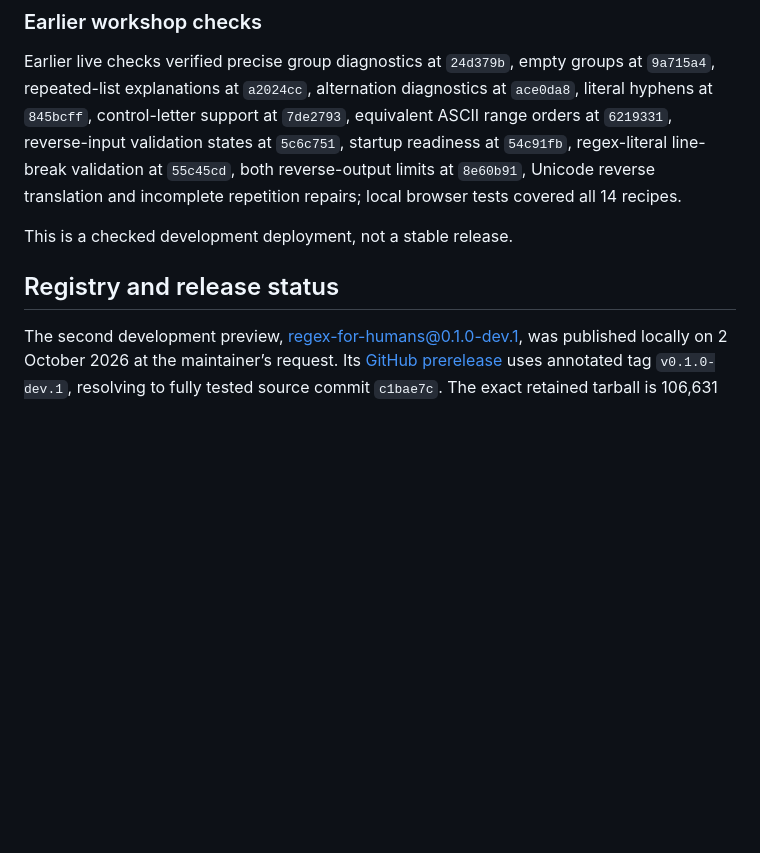
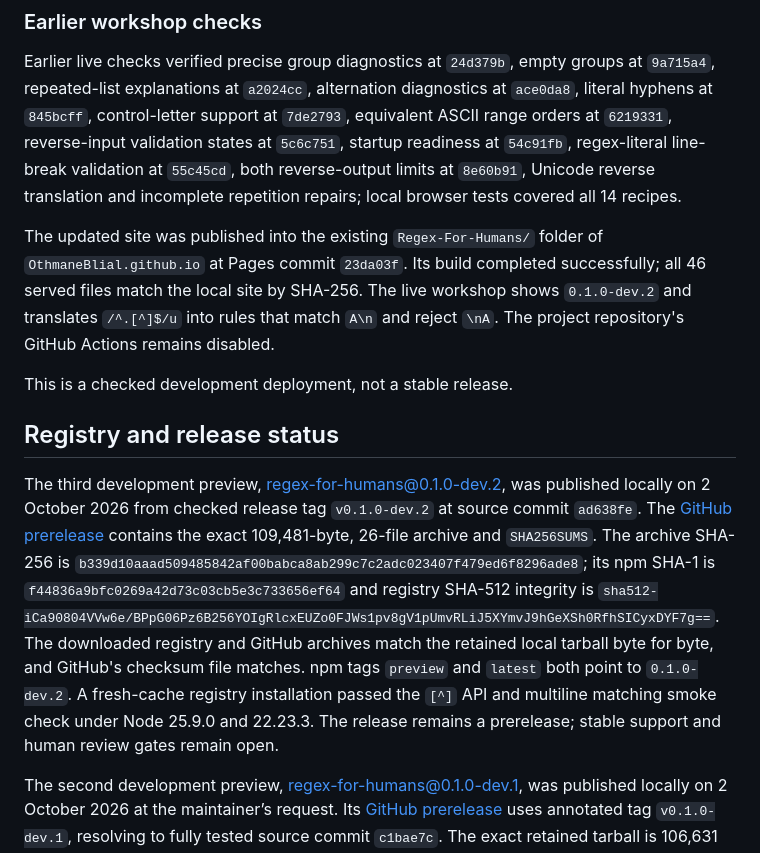
Before and after one commit to OthmaneBlial/Regex-For-Humans, a Markdown page: docs/DISTRIBUTION.md, the part around one of its changes. GitHub-like rendering; blank space fills up the shorter version.

Commit message:
docs(release): record v0.1.0-dev.2 verification

```diff
--- a/docs/DISTRIBUTION.md
+++ b/docs/DISTRIBUTION.md
@@ -300,9 +302,13 @@ Earlier reverse-error navigation was synchronized into the existing Regex-For-Hu
 
 Earlier live checks verified precise group diagnostics at `24d379b`, empty groups at `9a715a4`, repeated-list explanations at `a2024cc`, alternation diagnostics at `ace0da8`, literal hyphens at `845bcff`, control-letter support at `7de2793`, equivalent ASCII range orders at `6219331`, reverse-input validation states at `5c6c751`, startup readiness at `54c91fb`, regex-literal line-break validation at `55c45cd`, both reverse-output limits at `8e60b91`, Unicode reverse translation and incomplete repetition repairs; local browser tests covered all 14 recipes.
 
+The updated site was published into the existing `Regex-For-Humans/` folder of `OthmaneBlial.github.io` at Pages commit `23da03f`. Its build completed successfully; all 46 served files match the local site by SHA-256. The live workshop shows `0.1.0-dev.2` and translates `/^.[^]$/u` into rules that match `A\n` and reject `\nA`. The project repository's GitHub Actions remains disabled.
+
 This is a checked development deployment, not a stable release.
 
 ## Registry and release status
+
+The third development preview, [regex-for-humans@0.1.0-dev.2](https://www.npmjs.com/package/regex-for-humans/v/0.1.0-dev.2), was published locally on 2 October 2026 from checked release tag `v0.1.0-dev.2` at source commit `ad638fe`. The [GitHub prerelease](https://github.com/OthmaneBlial/Regex-For-Humans/releases/tag/v0.1.0-dev.2) contains the exact 109,481-byte, 26-file archive and `SHA256SUMS`. The archive SHA-256 is `b339d10aaad509485842af00babca8ab299c7c2adc023407f479ed6f8296ade8`; its npm SHA-1 is `f44836a9bfc0269a42d73c03cb5e3c733656ef64` and registry SHA-512 integrity is `sha512-iCa90804VVw6e/BPpG06Pz6B256YOIgRlcxEUZo0FJWs1pv8gV1pUmvRLiJ5XYmvJ9hGeXSh0RfhSICyxDYF7g==`. The downloaded registry and GitHub archives match the retained local tarball byte for byte, and GitHub's checksum file matches. npm tags `preview` and `latest` both point to `0.1.0-dev.2`. A fresh-cache registry installation passed the `[^]` API and multiline matching smoke check under Node 25.9.0 and 22.23.3. The release remains a prerelease; stable support and human review gates remain open.
 
 The second development preview, [regex-for-humans@0.1.0-dev.1](https://www.npmjs.com/package/regex-for-humans/v/0.1.0-dev.1), was published locally on 2 October 2026 at the maintainer’s request. Its [GitHub prerelease](https://github.com/OthmaneBlial/Regex-For-Humans/releases/tag/v0.1.0-dev.1) uses annotated tag `v0.1.0-dev.1`, resolving to fully tested source commit `c1bae7c`. The exact retained tarball is 106,631 bytes with 26 files; its SHA-256 is `2b0f0cd5f9ce7c0c0a0efedc3181428ebaeed6edb497fe58eb4a63a39d7812e1`. The registry’s SHA-512 integrity matches the same bytes. GitHub includes the archive and its SHA256SUMS, and both downloaded assets are byte-identical to the local files in `artifacts/npm-0.1.0-dev.1/`. This archive retains the pre-upload preparation snapshot; the current guide records the publication checks below.
 
```
Also changed, not shown: other parts of docs/DISTRIBUTION.md (+3 -1 lines), ROADMAP.md (+5 -5 lines), docs/TESTING.md (+3 -1 lines).
